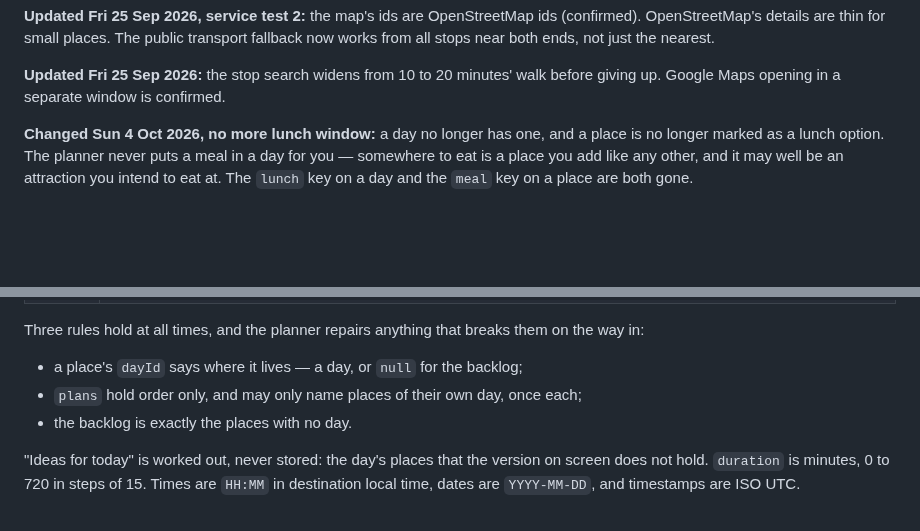
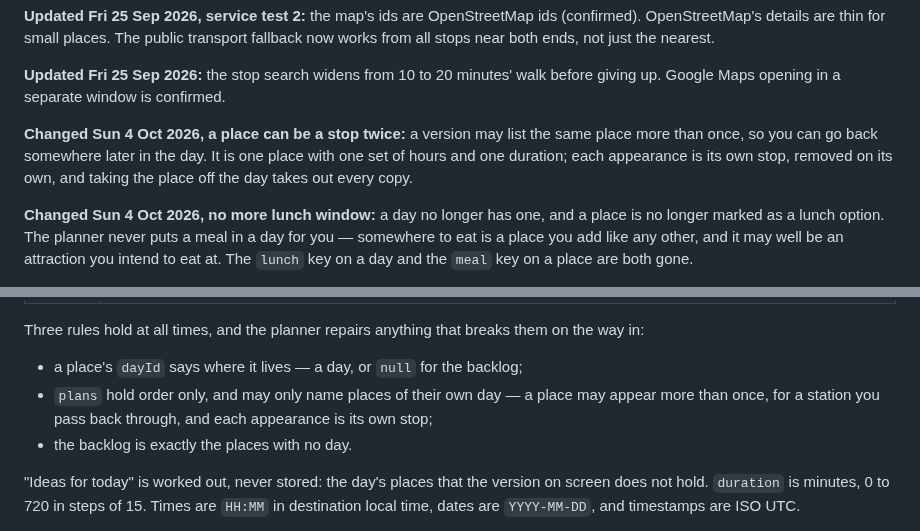
Before and after one commit to tigerasks/plan-my-trip, a Markdown page: documentation/day-planner-v2-design.md, 2 parts joined by grey strips. GitHub-like rendering; blank space fills up the shorter version.

Commit message:
Record repeat stops in the design doc

```diff
--- a/documentation/day-planner-v2-design.md
+++ b/documentation/day-planner-v2-design.md
@@ -19,6 +19,11 @@ Draft for review. Once built, v2 sits alongside the Claude-hosted planner (v1),
 **Updated Fri 25 Sep 2026, service test 2:** the map's ids are OpenStreetMap ids (confirmed). OpenStreetMap's details are thin for small places. The public transport fallback now works from all stops near both ends, not just the nearest.
 
 **Updated Fri 25 Sep 2026:** the stop search widens from 10 to 20 minutes' walk before giving up. Google Maps opening in a separate window is confirmed.
+
+**Changed Sun 4 Oct 2026, a place can be a stop twice:** a version may list the same place more than
+once, so you can go back somewhere later in the day. It is one place with one set of hours and one
+duration; each appearance is its own stop, removed on its own, and taking the place off the day takes
+out every copy.
 
 **Changed Sun 4 Oct 2026, no more lunch window:** a day no longer has one, and a place is no longer
 marked as a lunch option. The planner never puts a meal in a day for you — somewhere to eat is a
@@ -311,7 +316,8 @@ date:
 Three rules hold at all times, and the planner repairs anything that breaks them on the way in:
 
 - a place's `dayId` says where it lives — a day, or `null` for the backlog;
-- `plans` hold order only, and may only name places of their own day, once each;
+- `plans` hold order only, and may only name places of their own day — a place may appear more than
+  once, for a station you pass back through, and each appearance is its own stop;
 - the backlog is exactly the places with no day.
 
 "Ideas for today" is worked out, never stored: the day's places that the version on screen does not
```
